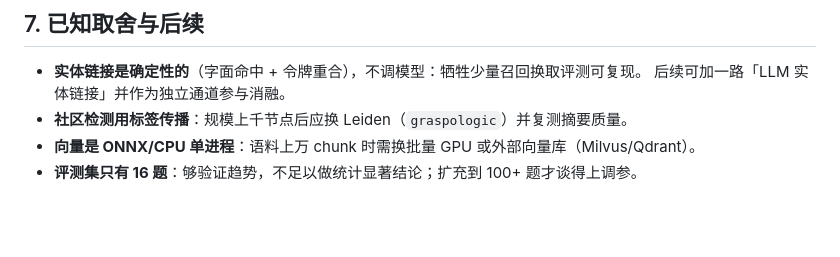
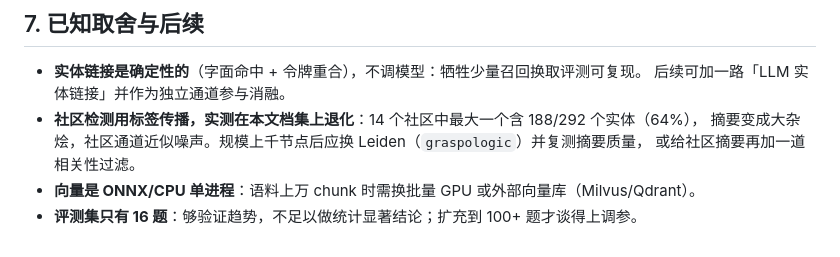
Before and after one commit to nanzhipro/quest-mvp-lab, a Markdown page: graphrag-hybrid-mvp/SPEC.md, the part around the change. Rendered like a GitHub page; blank space fills up the shorter version.

```diff
--- a/graphrag-hybrid-mvp/SPEC.md
+++ b/graphrag-hybrid-mvp/SPEC.md
@@ -103,6 +103,8 @@ uv run graphrag-mvp ask "公司食堂几点开饭？" --evidence
 
 - **实体链接是确定性的**（字面命中 + 令牌重合），不调模型：牺牲少量召回换取评测可复现。
   后续可加一路「LLM 实体链接」并作为独立通道参与消融。
-- **社区检测用标签传播**：规模上千节点后应换 Leiden（`graspologic`）并复测摘要质量。
+- **社区检测用标签传播，实测在本文档集上退化**：14 个社区中最大一个含 188/292 个实体（64%），
+  摘要变成大杂烩，社区通道近似噪声。规模上千节点后应换 Leiden（`graspologic`）并复测摘要质量，
+  或给社区摘要再加一道相关性过滤。
 - **向量是 ONNX/CPU 单进程**：语料上万 chunk 时需换批量 GPU 或外部向量库（Milvus/Qdrant）。
 - **评测集只有 16 题**：够验证趋势，不足以做统计显著结论；扩充到 100+ 题才谈得上调参。
```
Also changed, not shown: graphrag-hybrid-mvp/README.md (+4 -0 lines).
